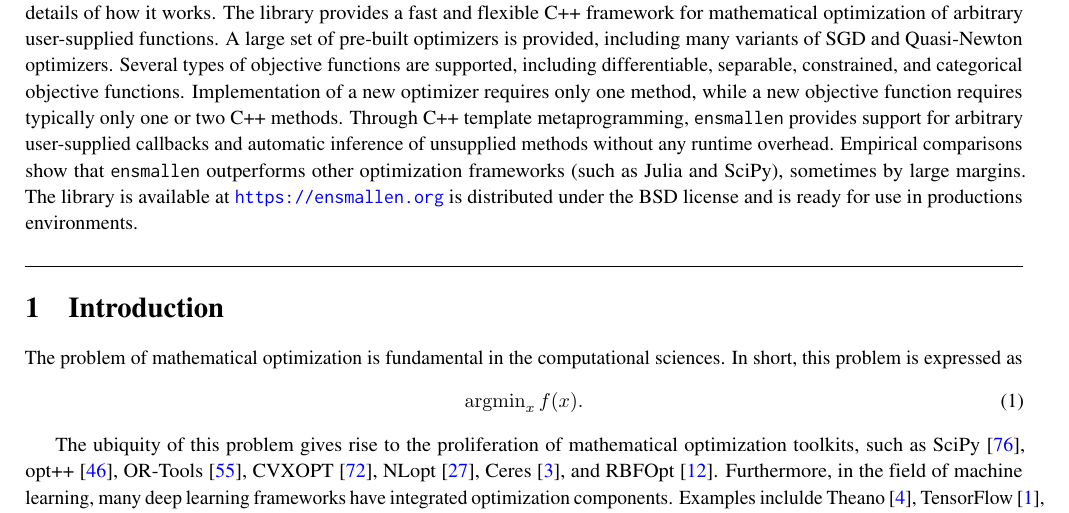
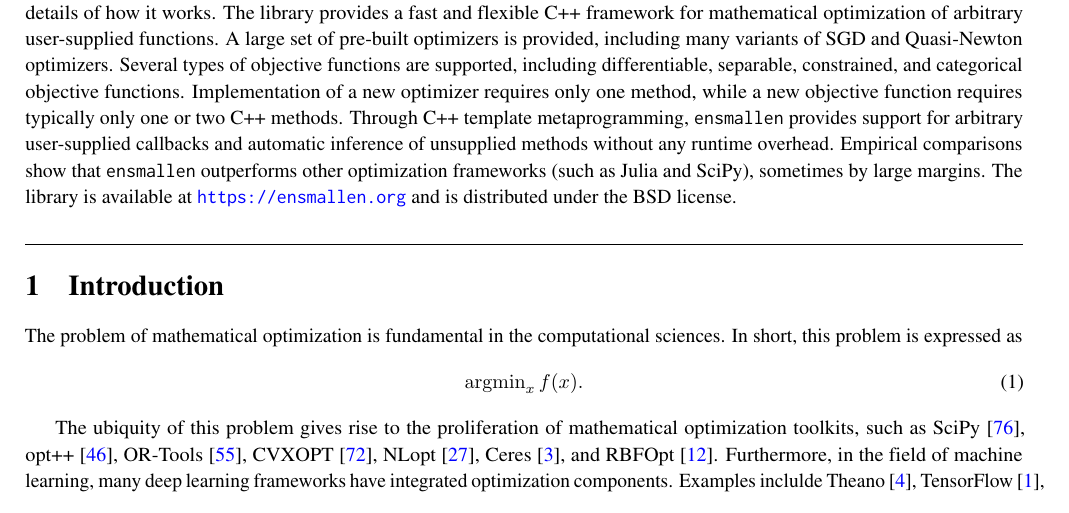
Before and after one commit to rcurtin/ensmallen_tr, a LaTeX document (paper.tex): part of page 1 of 26, cut so that both start at the same text. Compiled offline with pdfLaTeX.

Commit message:
simplification

```diff
--- a/paper.tex
+++ b/paper.tex
@@ -85,8 +85,9 @@ any runtime overhead.
 Empirical comparisons show that {\tt ensmallen}
 outperforms other optimization frameworks (such as Julia and SciPy), sometimes
 by large margins.  The library is available at \url{https://ensmallen.org}
-is distributed under the BSD license and is ready for use in productions
-environments.
+and is distributed under the BSD license.
+
+% and is ready for use in productions environments.
 
 \vspace{4ex}
 \hrule
```
